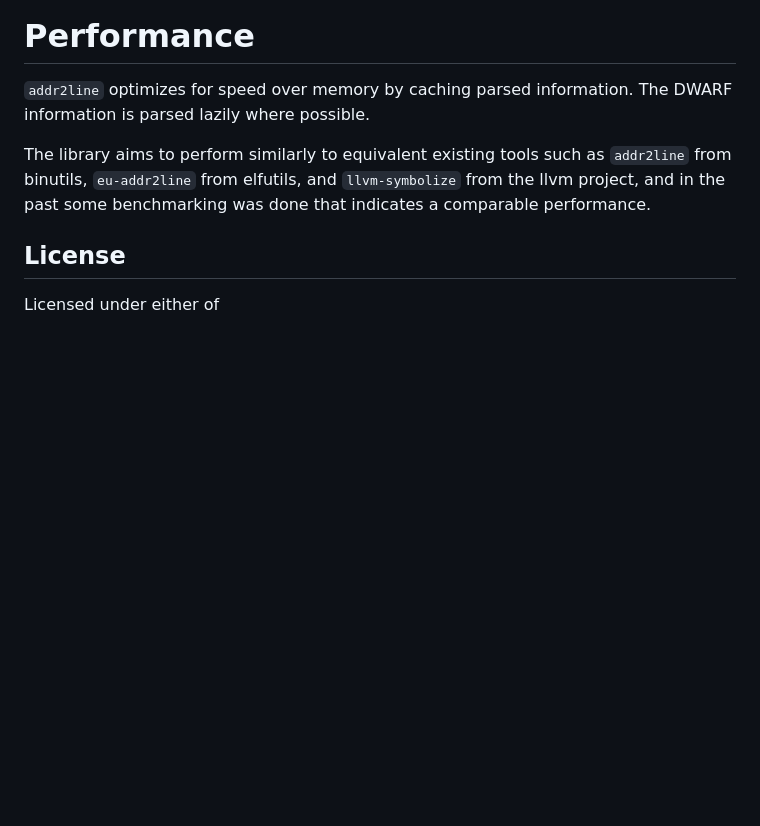
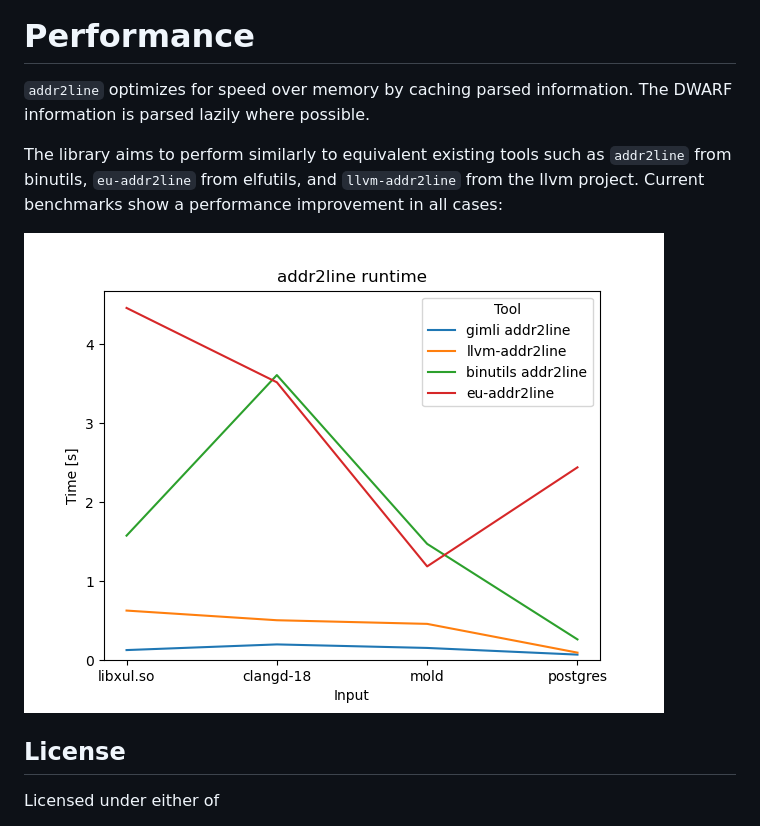
Before and after one commit to gimli-rs/addr2line, a Markdown page: README.md, the part around the change. Drawn GitHub-style; pictures changed too: benchmark-time.png (added); blank space fills up the shorter version.

Commit message:
Add benchmark plot to readme (#322)

```diff
--- a/README.md
+++ b/README.md
@@ -31,8 +31,10 @@ The DWARF information is parsed lazily where possible.
 
 The library aims to perform similarly to equivalent existing tools such
 as `addr2line` from binutils, `eu-addr2line` from elfutils, and
-`llvm-symbolize` from the llvm project, and in the past some benchmarking
-was done that indicates a comparable performance.
+`llvm-addr2line` from the llvm project. Current benchmarks show a performance
+improvement in all cases:
+
+![addr2line runtime](benchmark-time.png)
 
 ## License
 
```
Also changed, not shown: 3 other files.
